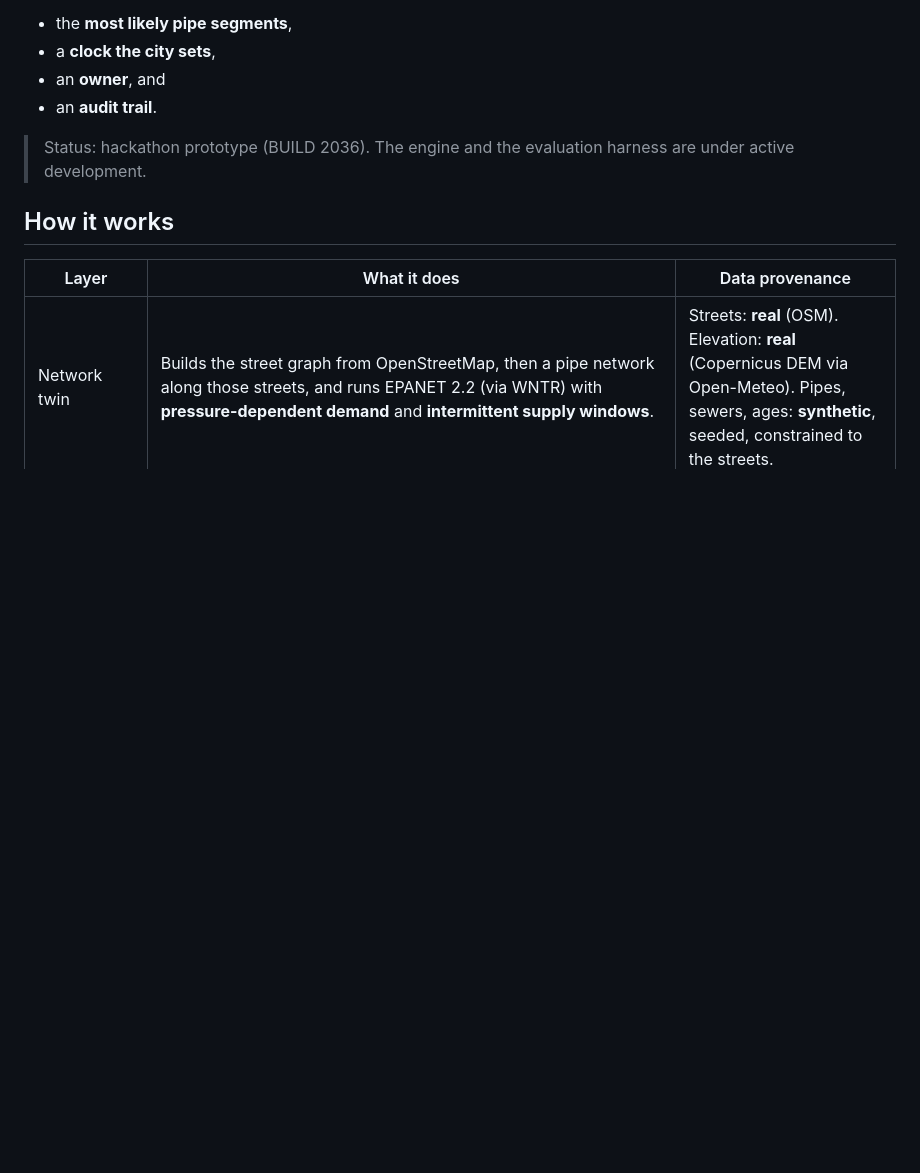
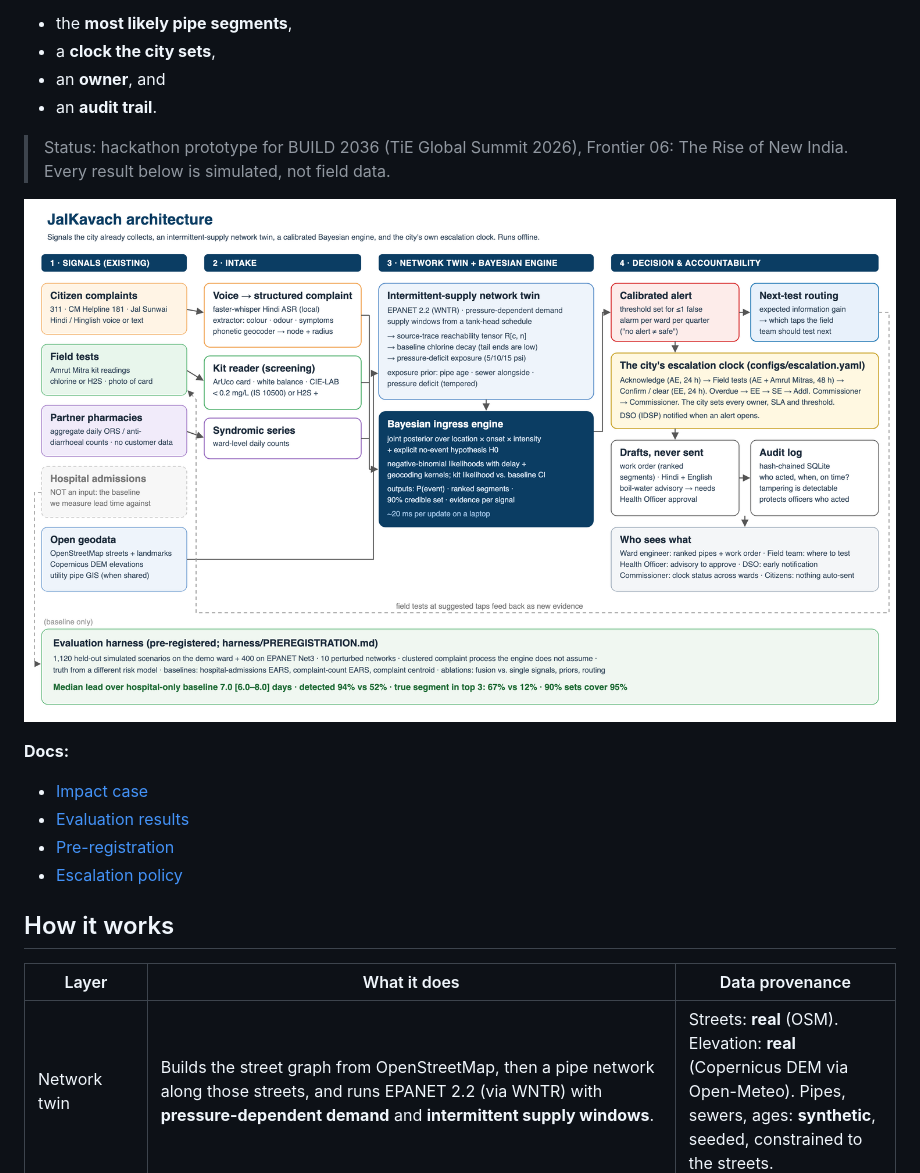
Before and after one commit to TusharTechs/jalkavach, a Markdown page: README.md, the part around the change. GitHub-like rendering; pictures changed too: docs/architecture.png (added); blank space fills up the shorter version.

Commit message:
Add architecture diagram, impact case and README links

```diff
--- a/README.md
+++ b/README.md
@@ -11,7 +11,15 @@ JalKavach joins them into one ward-level alert. Each alert carries:
 - an **owner**, and
 - an **audit trail**.
 
-> Status: hackathon prototype (BUILD 2036). The engine and the evaluation harness are under active development.
+> Status: hackathon prototype for BUILD 2036 (TiE Global Summit 2026), Frontier 06: The Rise of New India. Every result below is simulated, not field data.
+
+![JalKavach architecture](docs/architecture.png)
+
+**Docs:**
+- [Impact case](docs/IMPACT_CASE.md)
+- [Evaluation results](results/RESULTS.md)
+- [Pre-registration](harness/PREREGISTRATION.md)
+- [Escalation policy](configs/escalation.yaml)
 
 ## How it works
 
```
Also changed, not shown: docs/IMPACT_CASE.md (added, +112 -0 lines), 1 other file.
